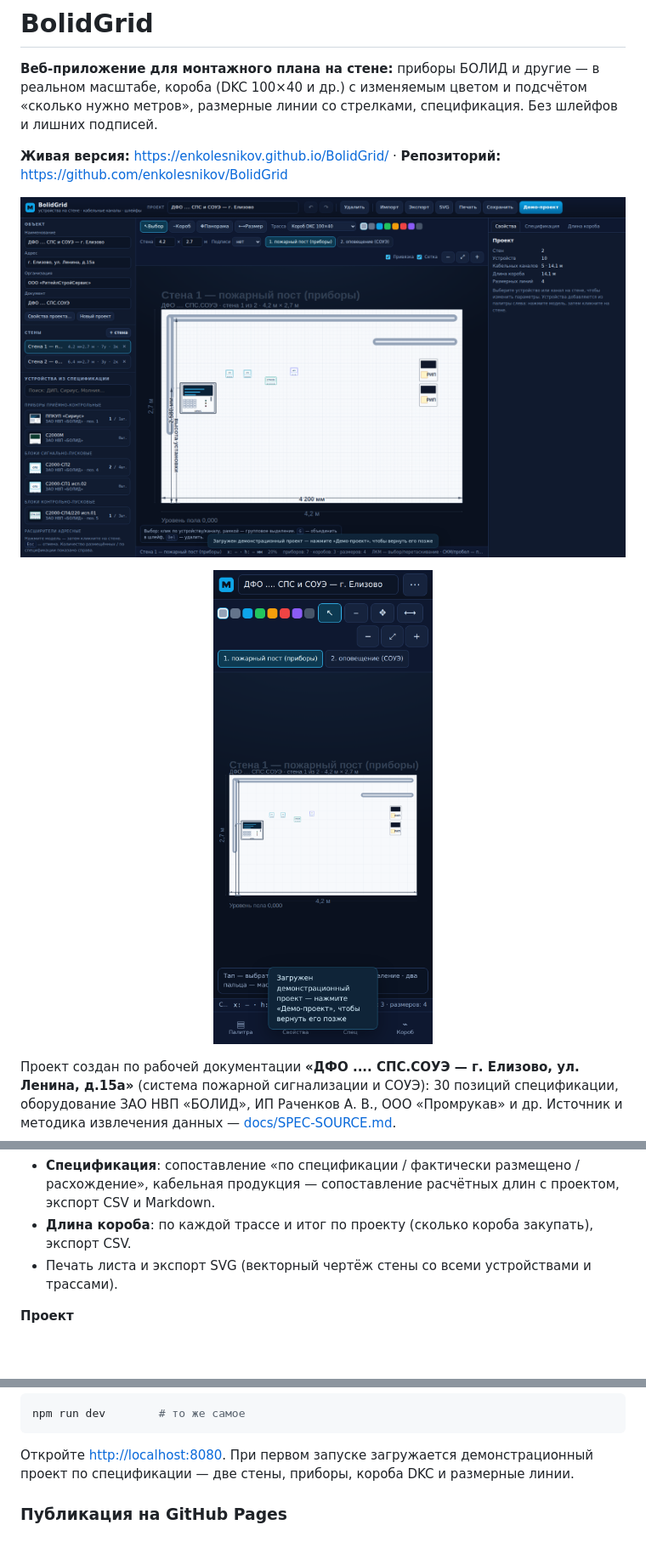
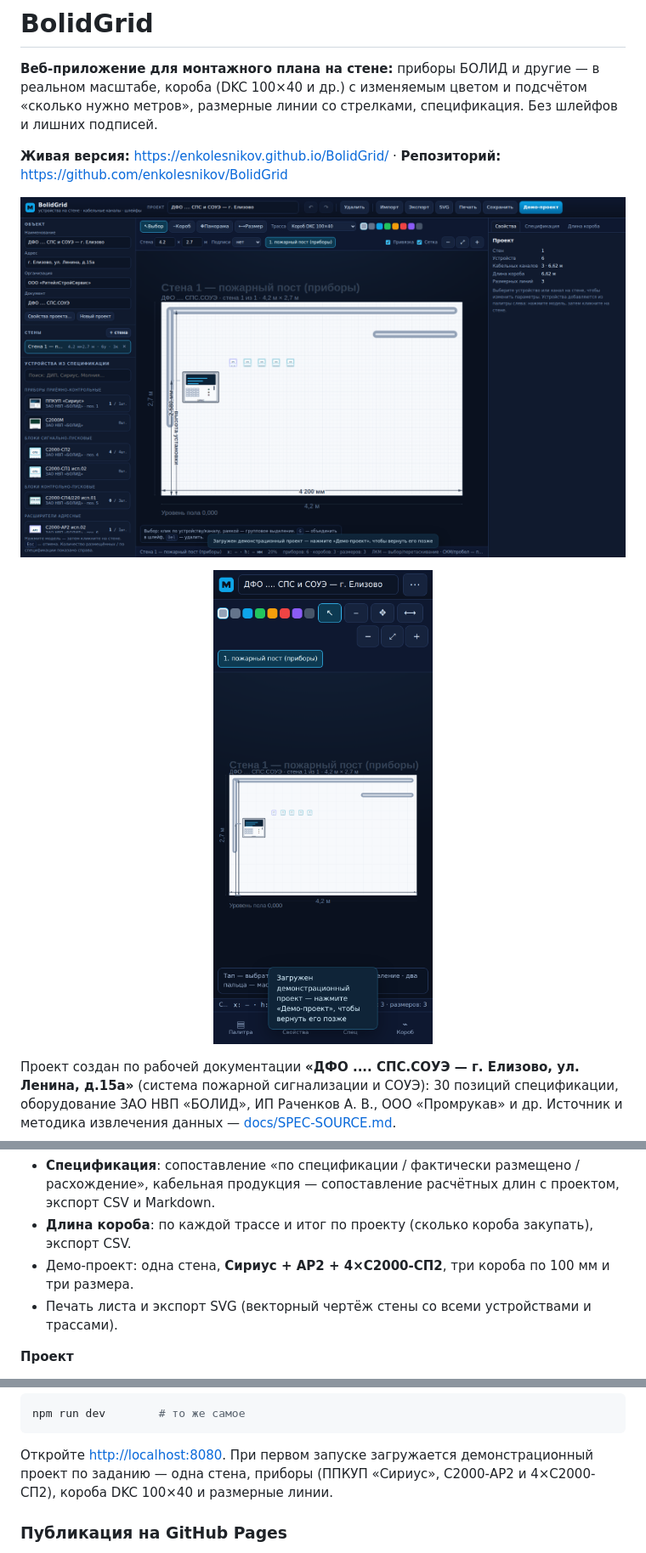
Before and after one commit to enkolesnikov/BolidGrid, a Markdown page: README.md, 3 parts joined by grey strips. Shown: that part at 85% size. GitHub-like rendering; pictures changed too: docs/screenshot-mobile.png, docs/screenshot.png; blank space fills up the shorter version.

````diff
--- a/README.md
+++ b/README.md
@@ -70,6 +70,7 @@
 - **Спецификация**: сопоставление «по спецификации / фактически размещено / расхождение»,
   кабельная продукция — сопоставление расчётных длин с проектом, экспорт CSV и Markdown.
 - **Длина короба**: по каждой трассе и итог по проекту (сколько короба закупать), экспорт CSV.
+- Демо-проект: одна стена, **Сириус + АР2 + 4×С2000-СП2**, три короба по 100 мм и три размера.
 - Печать листа и экспорт SVG (векторный чертёж стены со всеми устройствами и трассами).
 
 **Проект**
@@ -100,7 +101,8 @@ npm run dev        # то же самое
 ```
 
 Откройте <http://localhost:8080>. При первом запуске загружается демонстрационный проект
-по спецификации — две стены, приборы, короба DKC и размерные линии.
+по заданию — одна стена, приборы (ППКУП «Сириус», С2000-АР2 и 4×С2000-СП2),
+короба DKC 100×40 и размерные линии.
 
 ### Публикация на GitHub Pages
 
````
Also changed, not shown: docs/screenshot-mobile-palette.png, 4 other files.
